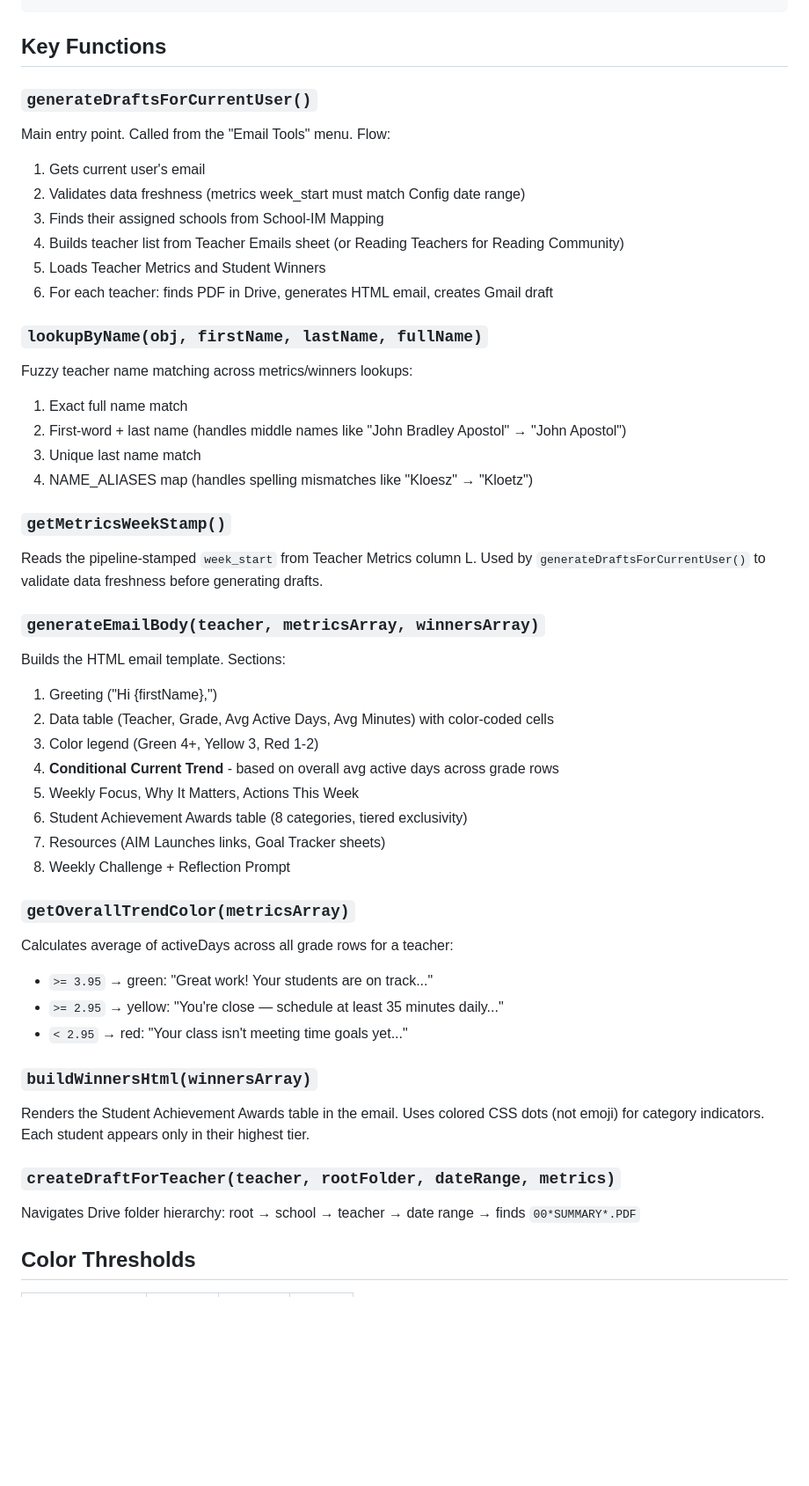
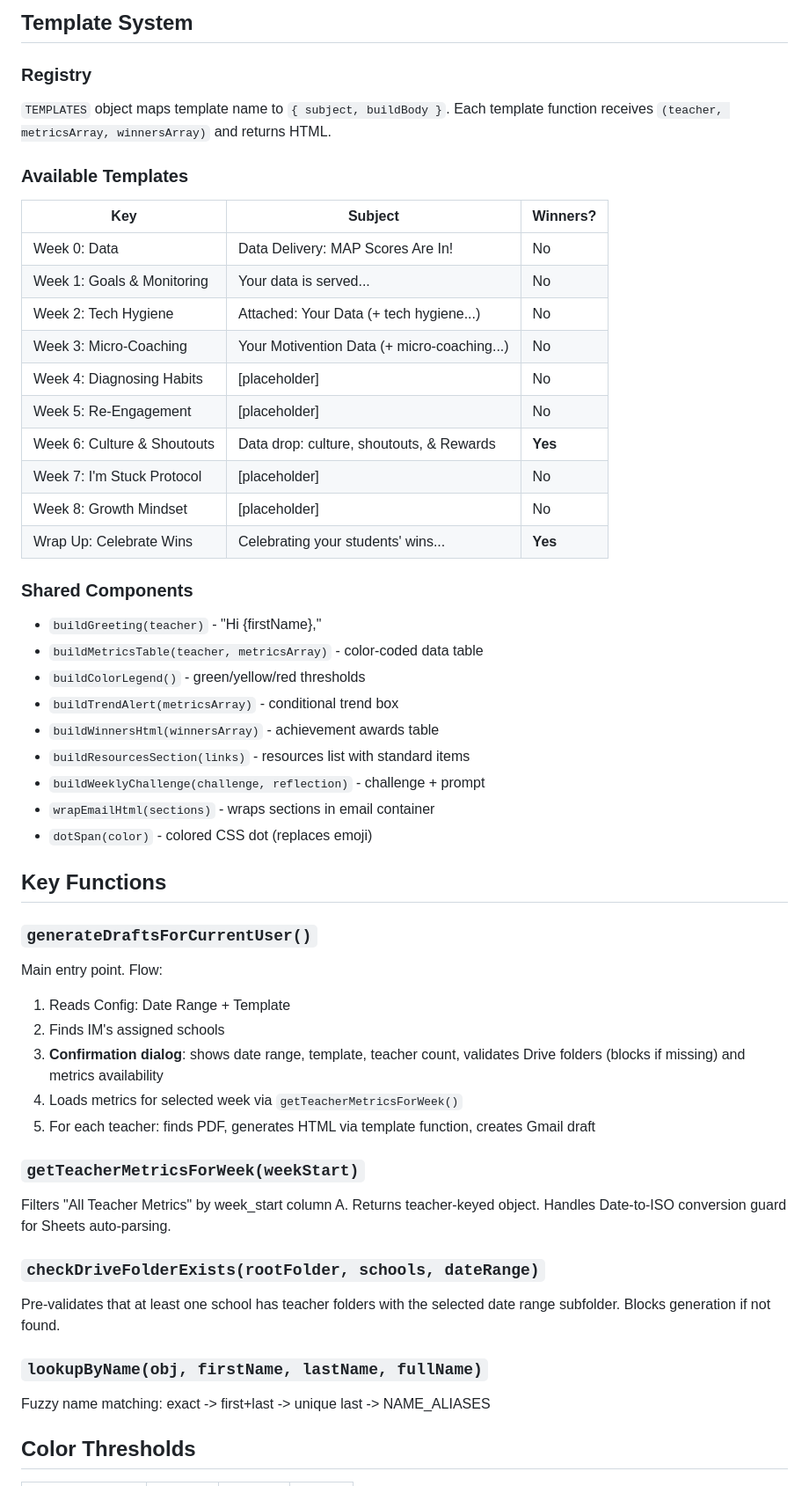
Before and after one commit to khiemdoan-studient/email-automation, a Markdown page: CLAUDE.md, the part around one of its changes. Shown at 88% size. Drawn GitHub-style; blank space fills up the shorter version.

````diff
--- a/CLAUDE.md
+++ b/CLAUDE.md
@@ -70,50 +77,53 @@ Bruna and Mark's Schools - Weekly Report/
 ```
+
+## Template System
+
+### Registry
+`TEMPLATES` object maps template name to `{ subject, buildBody }`. Each template function receives `(teacher, metricsArray, winnersArray)` and returns HTML.
+
+### Available Templates
+| Key | Subject | Winners? |
+|-----|---------|----------|
+| Week 0: Data | Data Delivery: MAP Scores Are In! | No |
+| Week 1: Goals & Monitoring | Your data is served... | No |
+| Week 2: Tech Hygiene | Attached: Your Data (+ tech hygiene...) | No |
+| Week 3: Micro-Coaching | Your Motivention Data (+ micro-coaching...) | No |
+| Week 4: Diagnosing Habits | [placeholder] | No |
+| Week 5: Re-Engagement | [placeholder] | No |
+| Week 6: Culture & Shoutouts | Data drop: culture, shoutouts, & Rewards | **Yes** |
+| Week 7: I'm Stuck Protocol | [placeholder] | No |
+| Week 8: Growth Mindset | [placeholder] | No |
+| Wrap Up: Celebrate Wins | Celebrating your students' wins... | **Yes** |
+
+### Shared Components
+- `buildGreeting(teacher)` - "Hi {firstName},"
+- `buildMetricsTable(teacher, metricsArray)` - color-coded data table
+- `buildColorLegend()` - green/yellow/red thresholds
+- `buildTrendAlert(metricsArray)` - conditional trend box
+- `buildWinnersHtml(winnersArray)` - achievement awards table
+- `buildResourcesSection(links)` - resources list with standard items
+- `buildWeeklyChallenge(challenge, reflection)` - challenge + prompt
+- `wrapEmailHtml(sections)` - wraps sections in email container
+- `dotSpan(color)` - colored CSS dot (replaces emoji)
 
 ## Key Functions
 
 ### `generateDraftsForCurrentUser()`
-Main entry point. Called from the "Email Tools" menu. Flow:
-1. Gets current user's email
-2. Validates data freshness (metrics week_start must match Config date range)
-3. Finds their assigned schools from School-IM Mapping
-4. Builds teacher list from Teacher Emails sheet (or Reading Teachers for Reading Community)
-5. Loads Teacher Metrics and Student Winners
-6. For each teacher: finds PDF in Drive, generates HTML email, creates Gmail draft
+Main entry point. Flow:
+1. Reads Config: Date Range + Template
+2. Finds IM's assigned schools
+3. **Confirmation dialog**: shows date range, template, teacher count, validates Drive folders (blocks if missing) and metrics availability
+4. Loads metrics for selected week via `getTeacherMetricsForWeek()`
+5. For each teacher: finds PDF, generates HTML via template function, creates Gmail draft
+
+### `getTeacherMetricsForWeek(weekStart)`
+Filters "All Teacher Metrics" by week_start column A. Returns teacher-keyed object. Handles Date-to-ISO conversion guard for Sheets auto-parsing.
+
+### `checkDriveFolderExists(rootFolder, schools, dateRange)`
+Pre-validates that at least one school has teacher folders with the selected date range subfolder. Blocks generation if not found.
 
 ### `lookupByName(obj, firstName, lastName, fullName)`
-Fuzzy teacher name matching across metrics/winners lookups:
-1. Exact full name match
-2. First-word + last name (handles middle names like "John Bradley Apostol" → "John Apostol")
-3. Unique last name match
-4. NAME_ALIASES map (handles spelling mismatches like "Kloesz" → "Kloetz")
-
-### `getMetricsWeekStamp()`
-Reads the pipeline-stamped `week_start` from Teacher Metrics column L.
-Used by `generateDraftsForCurrentUser()` to validate data freshness before generating drafts.
-
-### `generateEmailBody(teacher, metricsArray, winnersArray)`
-Builds the HTML email template. Sections:
-1. Greeting ("Hi {firstName},")
-2. Data table (Teacher, Grade, Avg Active Days, Avg Minutes) with color-coded cells
-3. Color legend (Green 4+, Yellow 3, Red 1-2)
-4. **Conditional Current Trend** - based on overall avg active days across grade rows
-5. Weekly Focus, Why It Matters, Actions This Week
-6. Student Achievement Awards table (8 categories, tiered exclusivity)
-7. Resources (AIM Launches links, Goal Tracker sheets)
-8. Weekly Challenge + Reflection Prompt
-
-### `getOverallTrendColor(metricsArray)`
-Calculates average of activeDays across all grade rows for a teacher:
-- `>= 3.95` → green: "Great work! Your students are on track..."
-- `>= 2.95` → yellow: "You're close — schedule at least 35 minutes daily..."
-- `< 2.95` → red: "Your class isn't meeting time goals yet..."
-
-### `buildWinnersHtml(winnersArray)`
-Renders the Student Achievement Awards table in the email. Uses colored CSS dots
-(not emoji) for category indicators. Each student appears only in their highest tier.
-
-### `createDraftForTeacher(teacher, rootFolder, dateRange, metrics)`
-Navigates Drive folder hierarchy: root → school → teacher → date range → finds `00*SUMMARY*.PDF`
+Fuzzy name matching: exact -> first+last -> unique last -> NAME_ALIASES
 
 ## Color Thresholds
 
````
Also changed, not shown: other parts of CLAUDE.md (+57 -67 lines).
